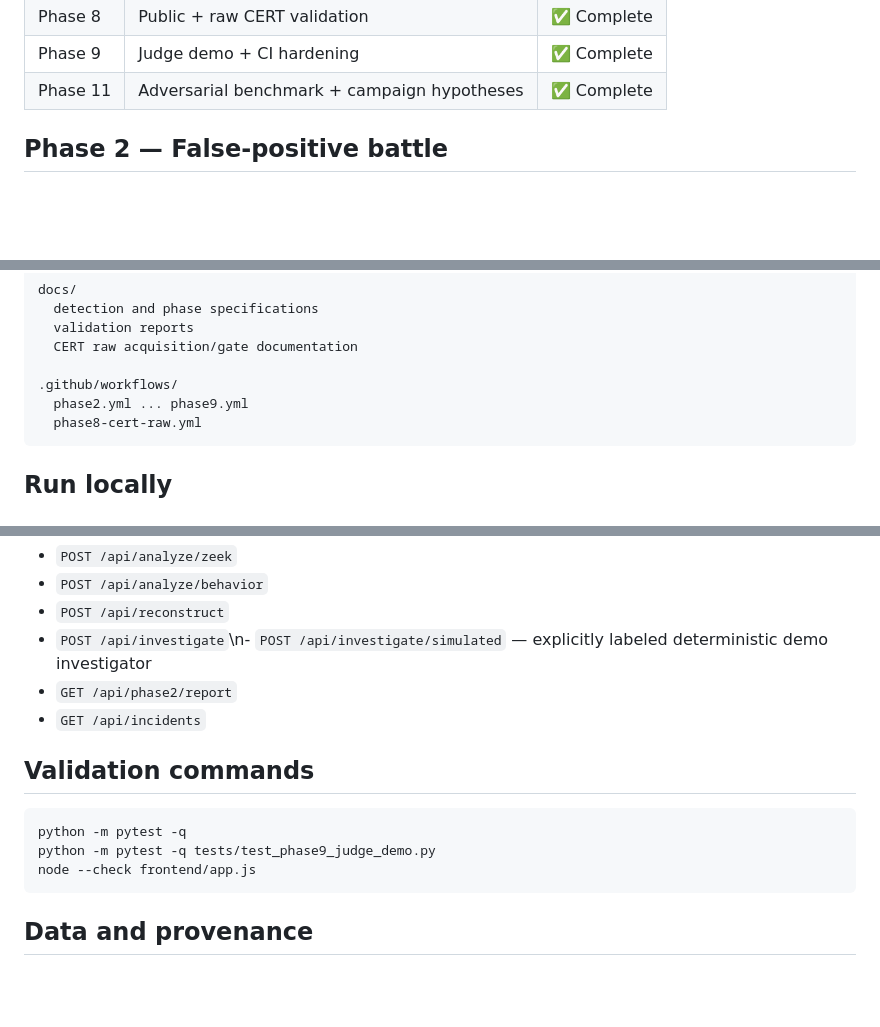
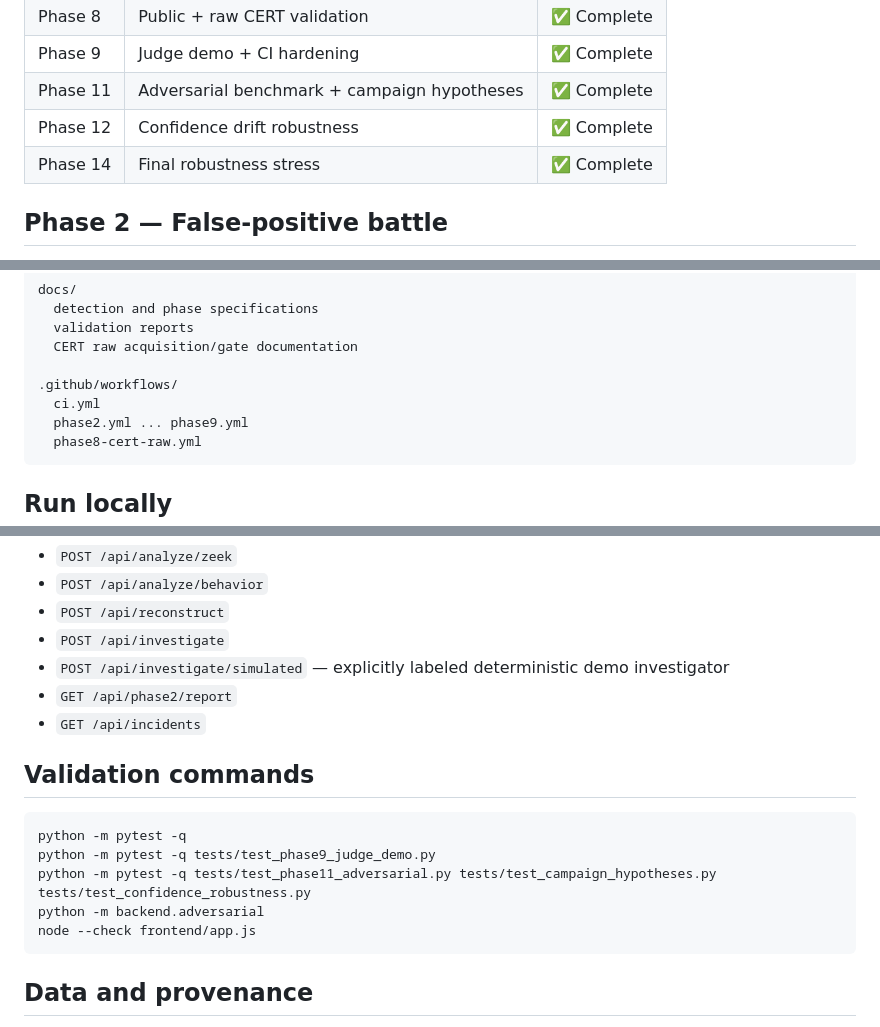
Before and after one commit to BethalaRinosh/hknexx, a Markdown page: README.md, 3 parts joined by grey strips. GitHub-like rendering; blank space fills up the shorter version.

Commit message:
Align README with final release audit

````diff
--- a/README.md
+++ b/README.md
@@ -200,6 +200,8 @@ The regression suite now checks confidence separation between complete attacks a
 | Phase 8 | Public + raw CERT validation | ✅ Complete |
 | Phase 9 | Judge demo + CI hardening | ✅ Complete |
 | Phase 11 | Adversarial benchmark + campaign hypotheses | ✅ Complete |
+| Phase 12 | Confidence drift robustness | ✅ Complete |
+| Phase 14 | Final robustness stress | ✅ Complete |
 
 ## Phase 2 — False-positive battle
 
@@ -331,6 +333,7 @@ docs/
   CERT raw acquisition/gate documentation
 
 .github/workflows/
+  ci.yml
   phase2.yml ... phase9.yml
   phase8-cert-raw.yml
 ```
@@ -420,7 +423,8 @@ The CLI fails closed on unsupported schemas and reports the fields it found plus
 - `POST /api/analyze/zeek`
 - `POST /api/analyze/behavior`
 - `POST /api/reconstruct`
-- `POST /api/investigate`\n- `POST /api/investigate/simulated` — explicitly labeled deterministic demo investigator
+- `POST /api/investigate`
+- `POST /api/investigate/simulated` — explicitly labeled deterministic demo investigator
 - `GET /api/phase2/report`
 - `GET /api/incidents`
 
@@ -429,6 +433,8 @@ The CLI fails closed on unsupported schemas and reports the fields it found plus
 ```bash
 python -m pytest -q
 python -m pytest -q tests/test_phase9_judge_demo.py
+python -m pytest -q tests/test_phase11_adversarial.py tests/test_campaign_hypotheses.py tests/test_confidence_robustness.py
+python -m backend.adversarial
 node --check frontend/app.js
 ```
 
````
